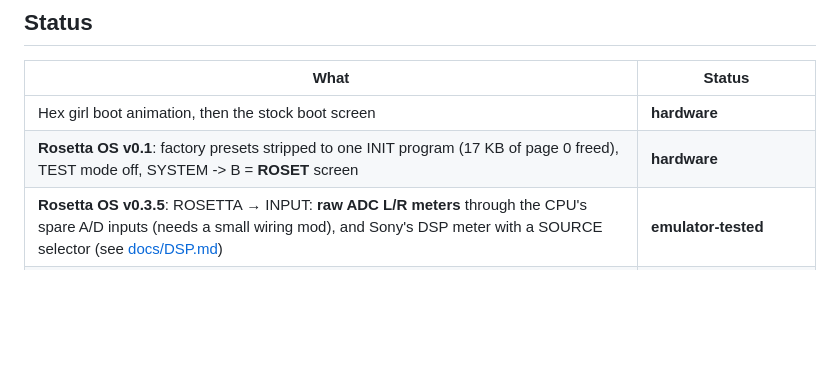
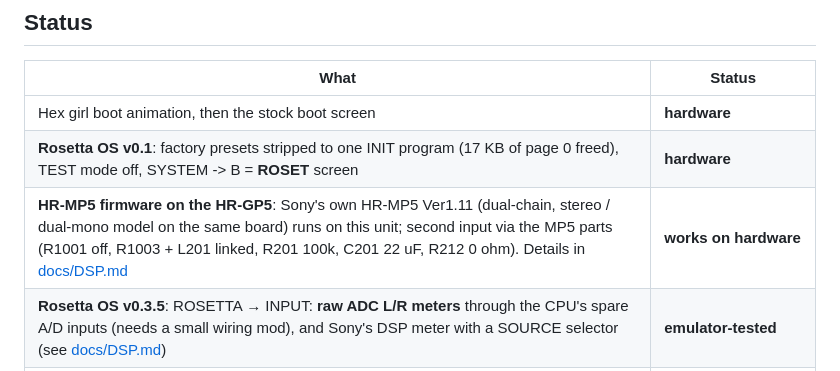
Before and after one commit to yuyoi/Sony-HR-GP5-Rosetta-OS, a Markdown page: README.md, the part around the change. Drawn GitHub-style; blank space fills up the shorter version.

Commit message:
HR-MP5 Ver1.11 firmware runs on the HR-GP5 (hardware-confirmed); README + DSP.md
Co-Authored-By: Claude Opus 5.5 <noreply@anthropic.com>

```diff
--- a/README.md
+++ b/README.md
@@ -23,6 +23,7 @@ your PC. Don't share dumps, builds or disassembly listings: share this repo inst
 |---|---|
 | Hex girl boot animation, then the stock boot screen | **hardware** |
 | **Rosetta OS v0.1**: factory presets stripped to one INIT program (17 KB of page 0 freed), TEST mode off, SYSTEM -> B = **ROSET** screen | **hardware** |
+| **HR-MP5 firmware on the HR-GP5**: Sony's own HR-MP5 Ver1.11 (dual-chain, stereo / dual-mono model on the same board) runs on this unit; second input via the MP5 parts (R1001 off, R1003 + L201 linked, R201 100k, C201 22 uF, R212 0 ohm). Details in [docs/DSP.md](docs/DSP.md) | **works on hardware** |
 | **Rosetta OS v0.3.5**: ROSETTA → INPUT: **raw ADC L/R meters** through the CPU's spare A/D inputs (needs a small wiring mod), and Sony's DSP meter with a SOURCE selector (see [docs/DSP.md](docs/DSP.md)) | **emulator-tested** |
 | **Rosetta OS v0.3.2**: EDGE TEST removed again (v0.3.1 probe answered it on hardware: the glass is exactly 228 x 40) | **emulator-tested** |
 | **Second input**: the board has the HR-MP5's (stereo model) input connectors unfitted, and the DSP already reads both ADC channels. Mod plan in [docs/DSP.md](docs/DSP.md) | **research** |
```
Also changed, not shown: docs/DSP.md (+3 -0 lines).
